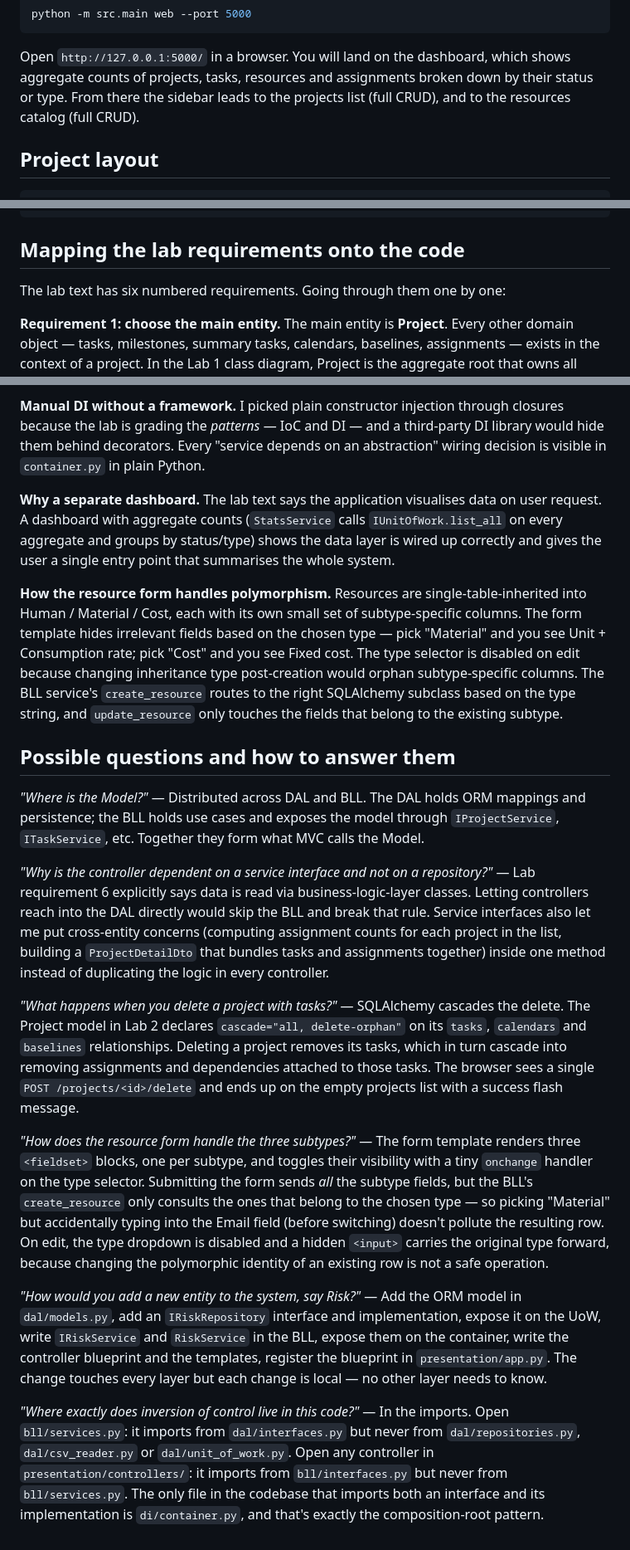
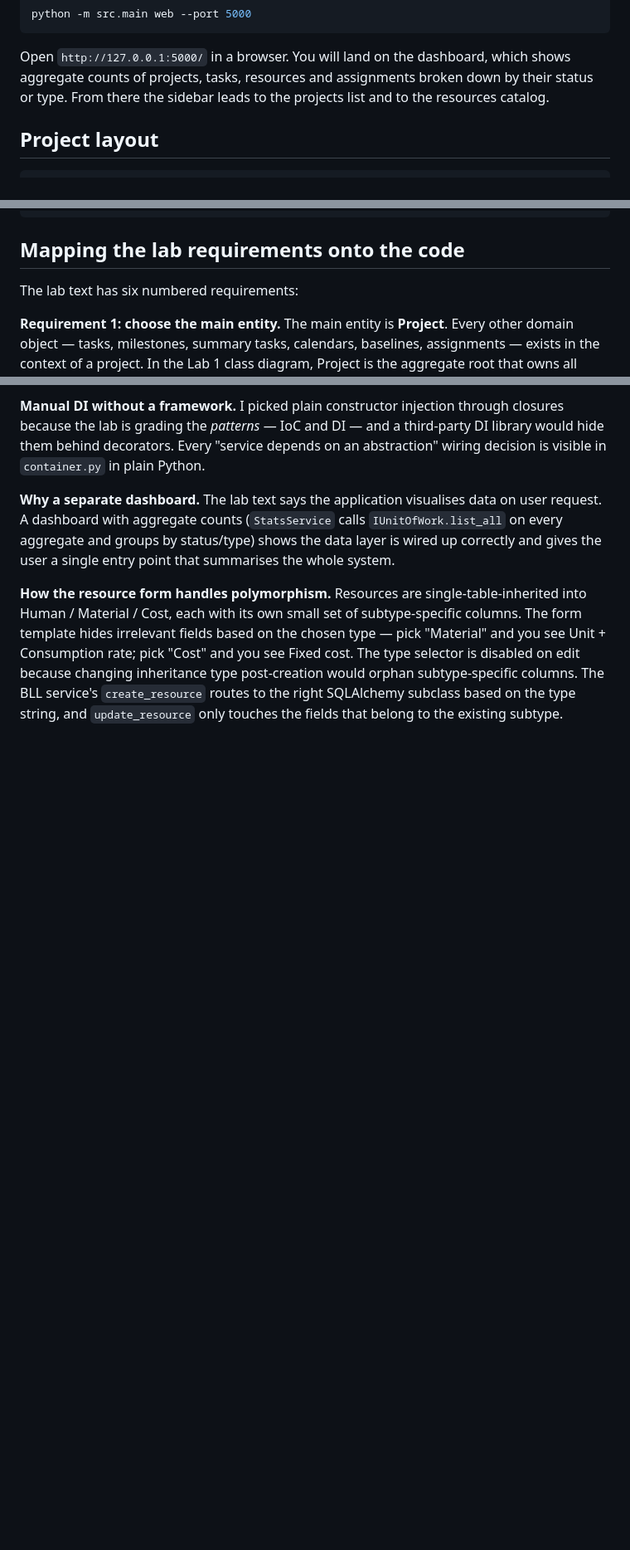
Before and after one commit to chrkspln/sw-doc-LPNU, a Markdown page: README.md, 3 parts joined by grey strips. Shown at 83% size. Rendered like a GitHub page; blank space fills up the shorter version.

Commit message:
redo the lab to adhere to lab reqs

```diff
--- a/README.md
+++ b/README.md
@@ -36,7 +36,7 @@ python -m src.main web --port 5000
 Open `http://127.0.0.1:5000/` in a browser. You will land on the dashboard,
 which shows aggregate counts of projects, tasks, resources and assignments
 broken down by their status or type. From there the sidebar leads to the
-projects list (full CRUD), and to the resources catalog (full CRUD).
+projects list and to the resources catalog.
 
 ## Project layout
 
@@ -77,7 +77,7 @@ lab3/
 
 ## Mapping the lab requirements onto the code
 
-The lab text has six numbered requirements. Going through them one by one:
+The lab text has six numbered requirements:
 
 **Requirement 1: choose the main entity.** The main entity is **Project**.
 Every other domain object — tasks, milestones, summary tasks, calendars,
@@ -221,55 +217,3 @@ post-creation would orphan subtype-specific columns. The BLL service's
 `create_resource` routes to the right SQLAlchemy subclass based on the
 type string, and `update_resource` only touches the fields that belong
 to the existing subtype.
-
-## Possible questions and how to answer them
-
-*"Where is the Model?"* — Distributed across DAL and BLL. The DAL holds
-ORM mappings and persistence; the BLL holds use cases and exposes the
-model through `IProjectService`, `ITaskService`, etc. Together they
-form what MVC calls the Model.
-
-*"Why is the controller dependent on a service interface and not on a
-repository?"* — Lab requirement 6 explicitly says data is read via
-business-logic-layer classes. Letting controllers reach into the DAL
-directly would skip the BLL and break that rule. Service interfaces
-also let me put cross-entity concerns (computing assignment counts for
-each project in the list, building a `ProjectDetailDto` that bundles
-tasks and assignments together) inside one method instead of duplicating
-the logic in every controller.
-
-*"What happens when you delete a project with tasks?"* — SQLAlchemy
-cascades the delete. The Project model in Lab 2 declares
-`cascade="all, delete-orphan"` on its `tasks`, `calendars` and
-`baselines` relationships. Deleting a project removes its tasks, which
-in turn cascade into removing assignments and dependencies attached to
-those tasks. The browser sees a single `POST /projects/<id>/delete` and
-ends up on the empty projects list with a success flash message.
-
-*"How does the resource form handle the three subtypes?"* — The form
-template renders three `<fieldset>` blocks, one per subtype, and
-toggles their visibility with a tiny `onchange` handler on the type
-selector. Submitting the form sends *all* the subtype fields, but the
-BLL's `create_resource` only consults the ones that belong to the
-chosen type — so picking "Material" but accidentally typing into
-the Email field (before switching) doesn't pollute the resulting row.
-On edit, the type dropdown is disabled and a hidden `<input>` carries
-the original type forward, because changing the polymorphic identity
-of an existing row is not a safe operation.
-
-*"How would you add a new entity to the system, say Risk?"* — Add the
-ORM model in `dal/models.py`, add an `IRiskRepository` interface and
-implementation, expose it on the UoW, write `IRiskService` and
-`RiskService` in the BLL, expose them on the container, write the
-controller blueprint and the templates, register the blueprint in
-`presentation/app.py`. The change touches every layer but each change
-is local — no other layer needs to know.
-
-*"Where exactly does inversion of control live in this code?"* — In
-the imports. Open `bll/services.py`: it imports from `dal/interfaces.py`
-but never from `dal/repositories.py`, `dal/csv_reader.py` or
-`dal/unit_of_work.py`. Open any controller in `presentation/controllers/`:
-it imports from `bll/interfaces.py` but never from `bll/services.py`.
-The only file in the codebase that imports both an interface and its
-implementation is `di/container.py`, and that's exactly the
-composition-root pattern.
```
Also changed, not shown: other parts of README.md (+0 -4 lines).
